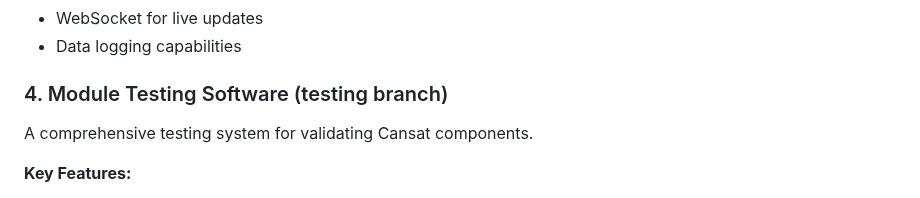
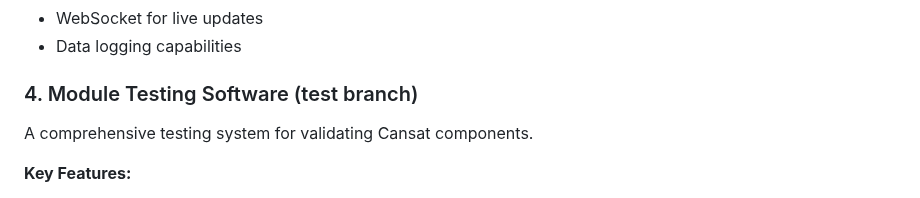
Before and after one commit to itertius/Cansat2025, a Markdown page: README.md, the part around the change. GitHub-like rendering.

```diff
--- a/README.md
+++ b/README.md
@@ -54,7 +54,7 @@ A modern ground station system featuring real-time telemetry visualization and L
 - WebSocket for live updates
 - Data logging capabilities
 
-### 4. Module Testing Software (testing branch)
+### 4. Module Testing Software (test branch)
 A comprehensive testing system for validating Cansat components.
 
 **Key Features:**
```
